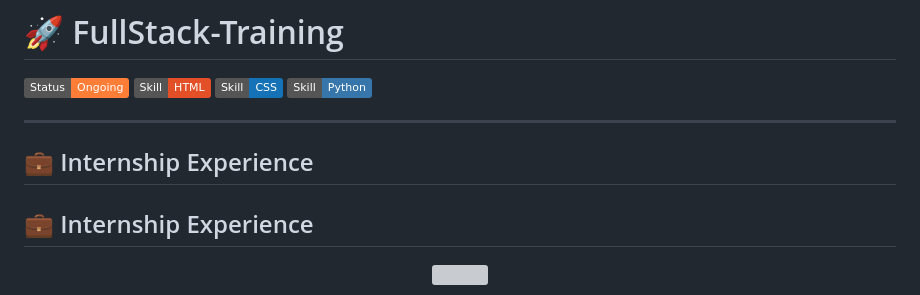
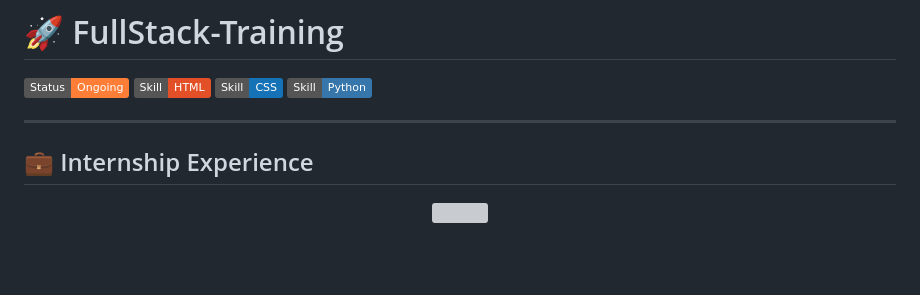
Before and after one commit to Deepika6689/FullStack-Training, a Markdown page: README.md, the part around the change. Rendered like a GitHub page; badges without logos; blank space fills up the shorter version; grey boxes are pictures that could not be loaded.

```diff
--- a/README.md
+++ b/README.md
@@ -6,7 +6,7 @@
 ![Python](https://img.shields.io/badge/Skill-Python-3776AB?logo=python)
 
 ---
-## 💼 Internship Experience
+
 
 ## 💼 Internship Experience
 
```
